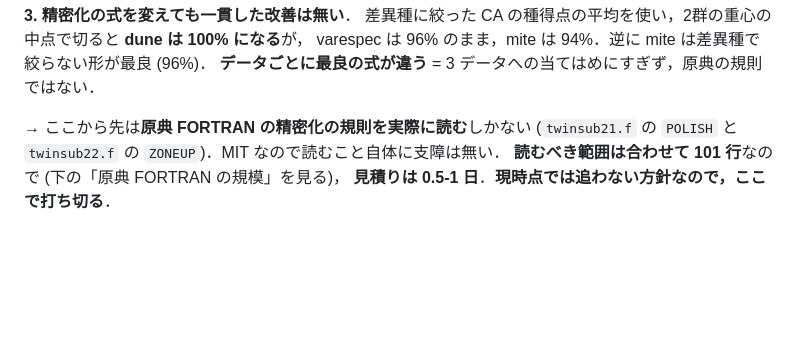
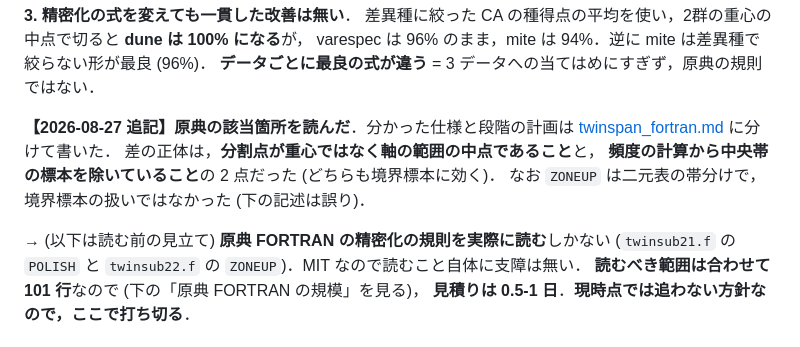
Before and after one commit to matutosi/ecan, a Markdown page: .claude/notes/twinspan.md, the part around the change. Rendered like a GitHub page; blank space fills up the shorter version.

```diff
--- a/.claude/notes/twinspan.md
+++ b/.claude/notes/twinspan.md
@@ -148,7 +148,13 @@ varespec で違う stand 14 は 0.1534 で 24 標本中 2 番目に近い．
 varespec は 96% のまま，mite は 94%．逆に mite は差異種で絞らない形が最良 (96%)．
 **データごとに最良の式が違う** = 3 データへの当てはめにすぎず，原典の規則ではない．
 
-→ ここから先は**原典 FORTRAN の精密化の規則を実際に読む**しかない
+**【2026-08-27 追記】原典の該当箇所を読んだ**．分かった仕様と段階の計画は
+[twinspan_fortran.md](twinspan_fortran.md) に分けて書いた．
+差の正体は，**分割点が重心ではなく軸の範囲の中点であること**と，
+**頻度の計算から中央帯の標本を除いていること**の 2 点だった (どちらも境界標本に効く)．
+なお `ZONEUP` は二元表の帯分けで，境界標本の扱いではなかった (下の記述は誤り)．
+
+→ (以下は読む前の見立て) **原典 FORTRAN の精密化の規則を実際に読む**しかない
 (`twinsub21.f` の `POLISH` と `twinsub22.f` の `ZONEUP`)．MIT なので読むこと自体に支障は無い．
 **読むべき範囲は合わせて 101 行**なので (下の「原典 FORTRAN の規模」を見る)，
 **見積りは 0.5-1 日**．**現時点では追わない方針なので，ここで打ち切る**．
```
Also changed, not shown: .claude/CLAUDE.md (+2 -0 lines), .claude/notes/twinspan_fortran.md (added, +101 -0 lines).
